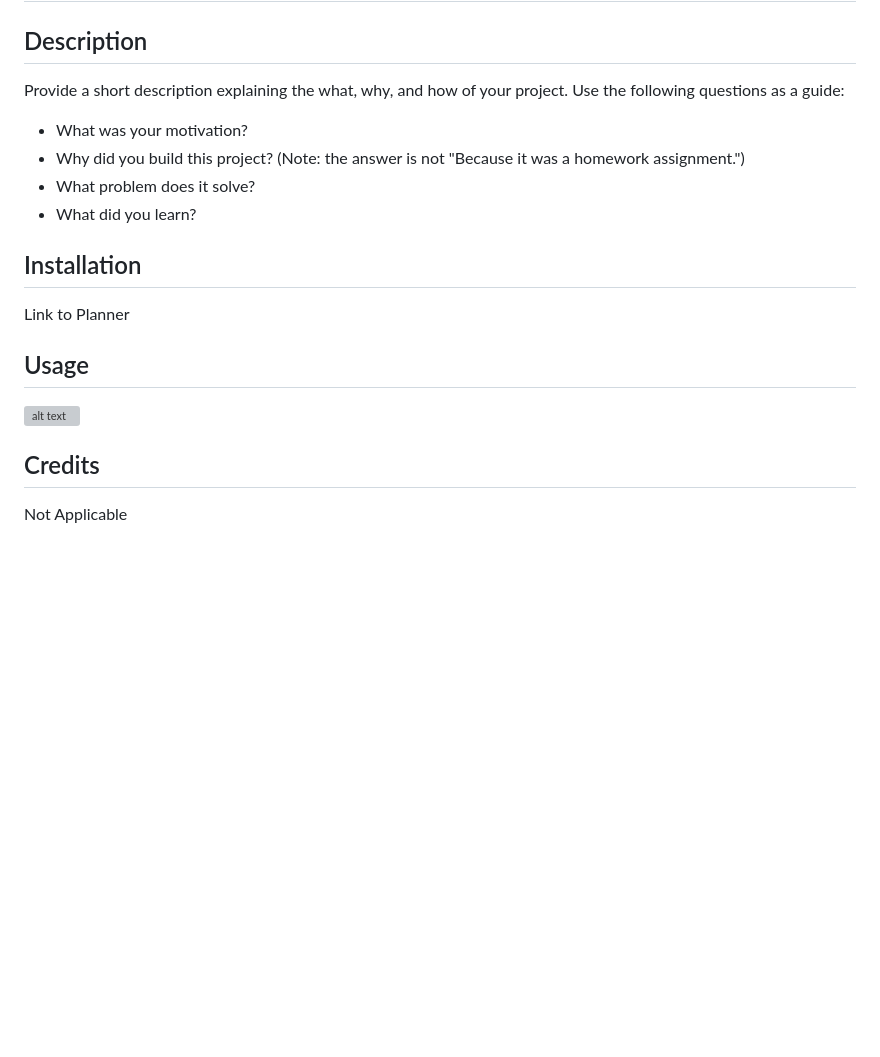
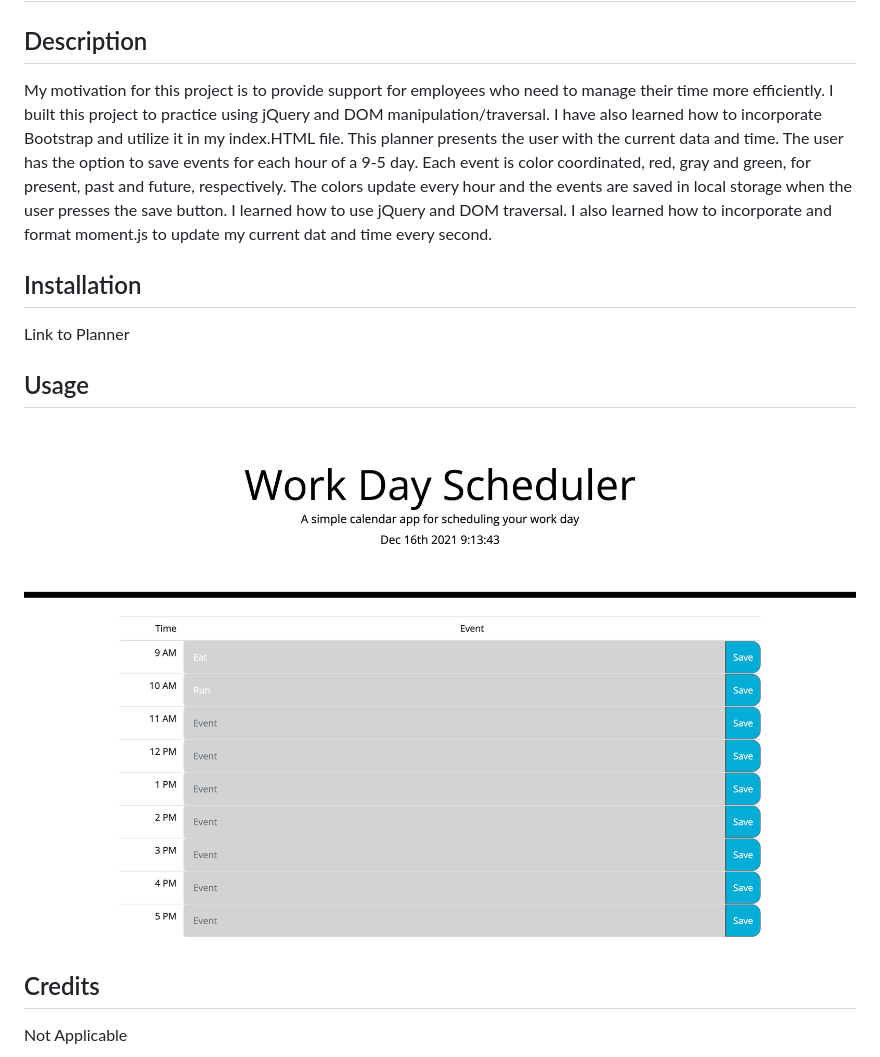
Before and after one commit to tinastanczyk/work-day-planner, a Markdown page: README.md, the part around the change. Drawn GitHub-style; pictures changed too: assets/images/planner-screenshot.png (added); blank space fills up the shorter version; grey boxes are pictures that could not be loaded.

Commit message:
Updated README.md, added .gitignore cleaned up code

```diff
--- a/README.md
+++ b/README.md
@@ -1,15 +1,11 @@
 # work-day-planner
 ## Description
-Provide a short description explaining the what, why, and how of your project. Use the following questions as a guide:
-- What was your motivation?
-- Why did you build this project? (Note: the answer is not "Because it was a homework assignment.")
-- What problem does it solve?
-- What did you learn?
+My motivation for this project is to provide support for employees who need to manage their time more efficiently. I built this project to practice using jQuery and DOM manipulation/traversal. I have also learned how to incorporate Bootstrap and utilize it in my index.HTML file. This planner presents the user with the current data and time. The user has the option to save events for each hour of a 9-5 day. Each event is color coordinated, red, gray and green, for present, past and future, respectively. The colors update every hour and the events are saved in local storage when the user presses the save button. I learned how to use jQuery and DOM traversal. I also learned how to incorporate and format moment.js to update my current dat and time every second.
 
 ## Installation
 Link to Planner
 ## Usage
-![alt text](assets/images/screenshot.png)
+![Screenshot of Planner](assets/images/planner-screenshot.png)
 ## Credits
 Not Applicable
 ## License
```
Also changed, not shown: 4 other files.
